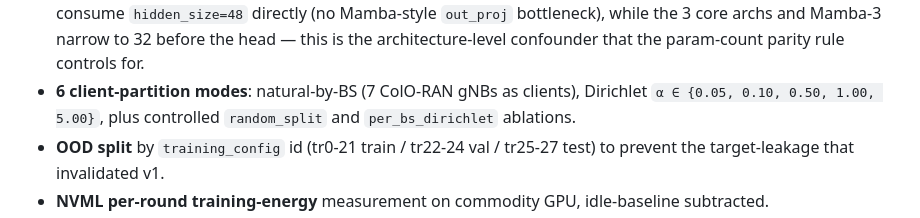
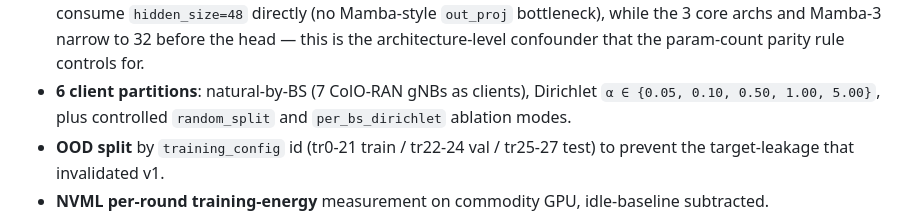
Before and after one commit to thc1006/fl-oran-tmc, a Markdown page: README.md, the part around the change. GitHub-like rendering.

Commit message:
fix(docs): close PR #24 round-5 finding — "modes" → "partitions" terminology
Round-5 adversarial review caught a terminology mismatch:

README said "6 client-partition modes" but:
  - fl_v7 partition_mode enum has only 4 distinct modes
    (iid, dirichlet, random_split, per_bs_dirichlet)
  - The "6" actually counts 6 PARTITION VARIANTS (1 iid + 5 Dirichlet
    alphas) used in the Path D sweep
  - paper/main.tex:79 says "6 partitions" not "6 modes"

Fix: "6 client-partition modes" -> "6 client partitions" (matches
paper §1 exactly). Trailing "ablations" -> "ablation modes" because
random_split and per_bs_dirichlet ARE actually distinct modes (just
not used in the main 6-partition sweep).

```diff
--- a/README.md
+++ b/README.md
@@ -31,9 +31,9 @@ A clean-history reboot of the v1–v4 exploratory codebase (`colosseum-oran-fede
   directly (no Mamba-style `out_proj` bottleneck), while the 3 core archs
   and Mamba-3 narrow to 32 before the head — this is the architecture-level
   confounder that the param-count parity rule controls for.
-- **6 client-partition modes**: natural-by-BS (7 ColO-RAN gNBs as clients),
+- **6 client partitions**: natural-by-BS (7 ColO-RAN gNBs as clients),
   Dirichlet `α ∈ {0.05, 0.10, 0.50, 1.00, 5.00}`, plus controlled
-  `random_split` and `per_bs_dirichlet` ablations.
+  `random_split` and `per_bs_dirichlet` ablation modes.
 - **OOD split** by `training_config` id (tr0-21 train / tr22-24 val /
   tr25-27 test) to prevent the target-leakage that invalidated v1.
 - **NVML per-round training-energy** measurement on commodity GPU,
```
